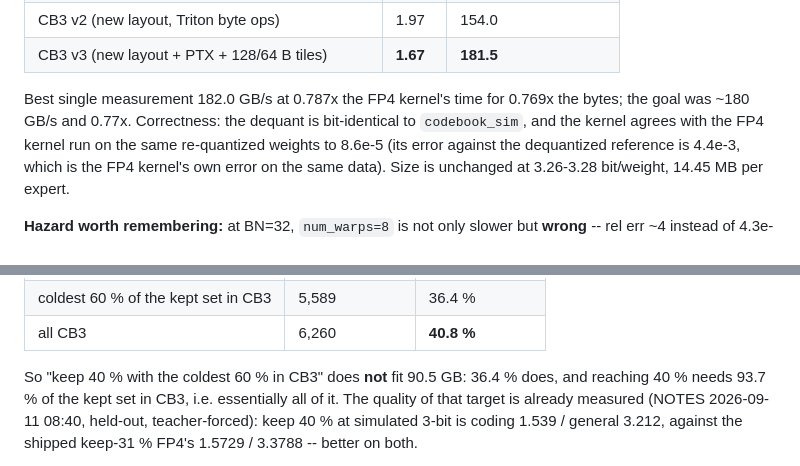
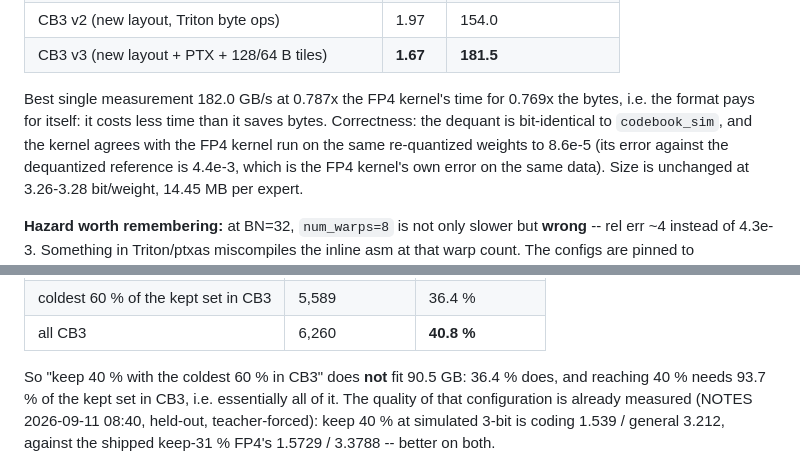
Before and after one commit to 0xBakeer/deepseek-v41-flash-spark, a Markdown page: NOTES.md, 2 parts joined by grey strips. GitHub-like rendering.

Commit message:
Notes: neutral wording

```diff
--- a/NOTES.md
+++ b/NOTES.md
@@ -1079,8 +1079,8 @@ Measured on 21-24 real layer-0 experts, T=6 top-6 (`tools/test_cb3_moe.py`):
 | CB3 v2 (new layout, Triton byte ops) | 1.97 | 154.0 |
 | CB3 v3 (new layout + PTX + 128/64 B tiles) | **1.67** | **181.5** |
 
-Best single measurement 182.0 GB/s at 0.787x the FP4 kernel's time for 0.769x the bytes; the goal
-was ~180 GB/s and 0.77x. Correctness: the dequant is bit-identical to `codebook_sim`, and the kernel
+Best single measurement 182.0 GB/s at 0.787x the FP4 kernel's time for 0.769x the bytes, i.e. the
+format pays for itself: it costs less time than it saves bytes. Correctness: the dequant is bit-identical to `codebook_sim`, and the kernel
 agrees with the FP4 kernel run on the same re-quantized weights to 8.6e-5 (its error against the
 dequantized reference is 4.4e-3, which is the FP4 kernel's own error on the same data). Size is
 unchanged at 3.26-3.28 bit/weight, 14.45 MB per expert.
@@ -1099,7 +1099,7 @@ per expert, CB3 14,454,784 (0.769x).
 | all CB3 | 6,260 | **40.8 %** |
 
 So "keep 40 % with the coldest 60 % in CB3" does **not** fit 90.5 GB: 36.4 % does, and reaching 40 %
-needs 93.7 % of the kept set in CB3, i.e. essentially all of it. The quality of that target is
+needs 93.7 % of the kept set in CB3, i.e. essentially all of it. The quality of that configuration is
 already measured (NOTES 2026-09-11 08:40, held-out, teacher-forced): keep 40 % at simulated 3-bit is
 coding 1.539 / general 3.212, against the shipped keep-31 % FP4's 1.5729 / 3.3788 -- better on both.
 
```
